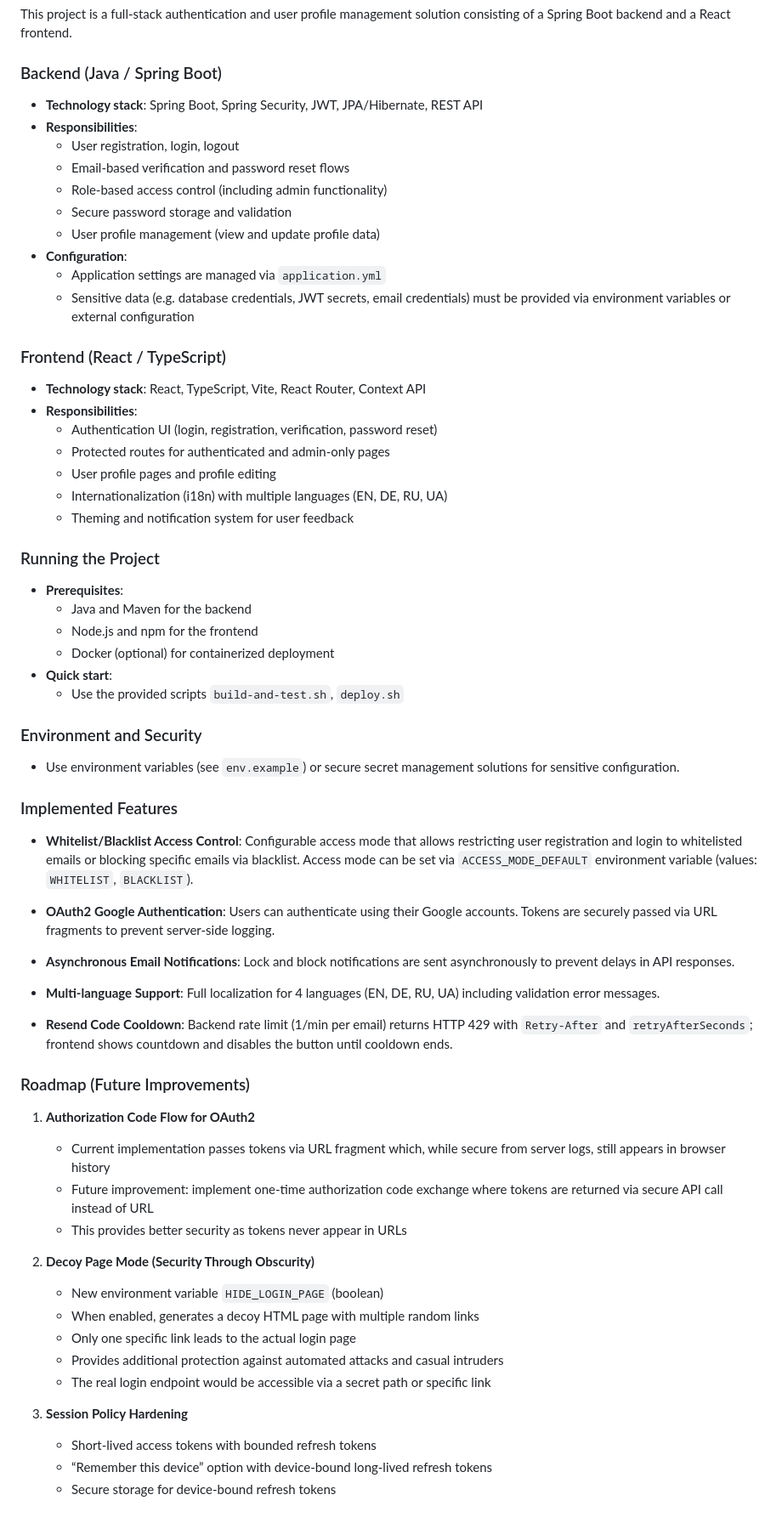
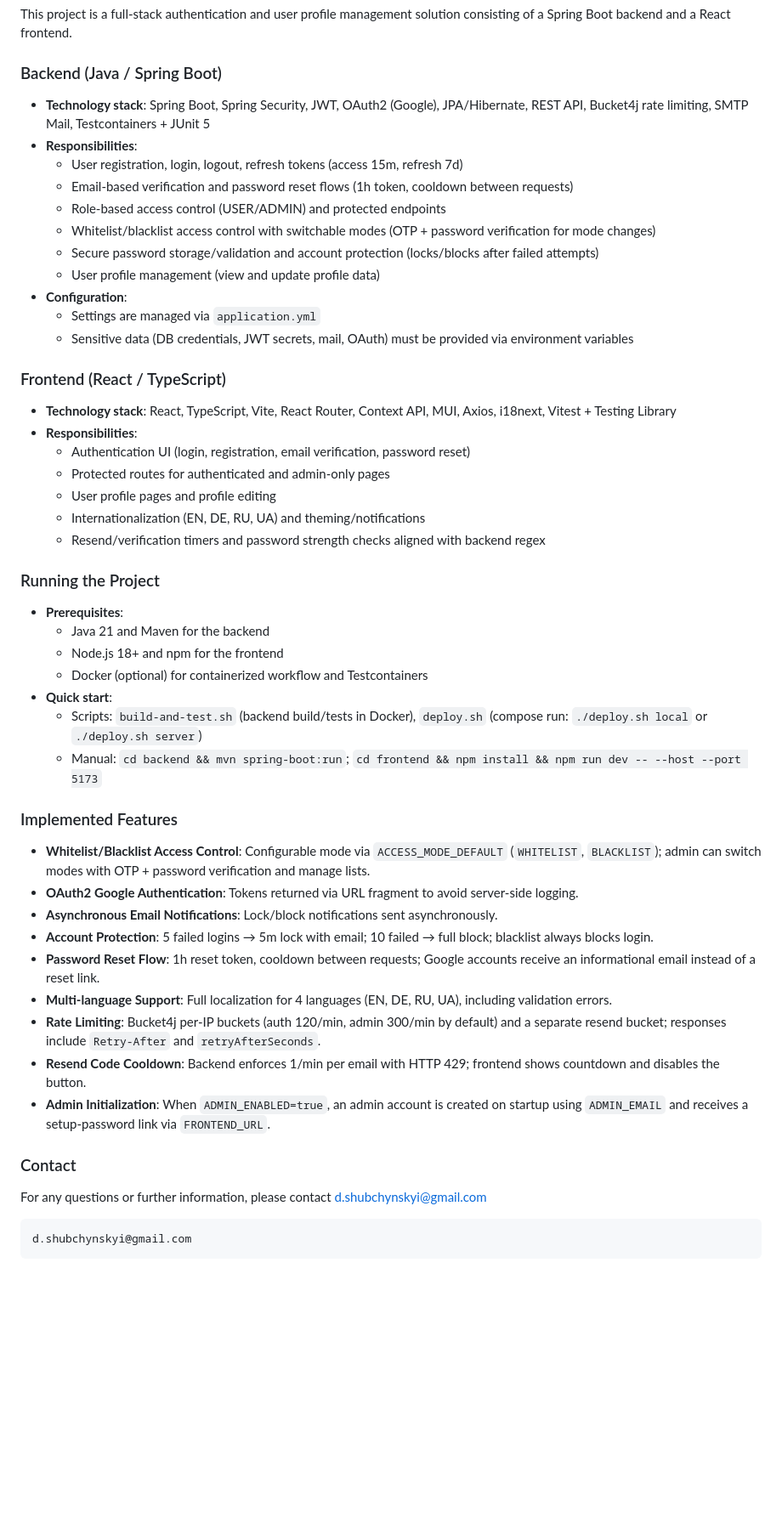
Before and after one commit to Shubchynskyi/Authentication-service, a Markdown page: README.md, the part around the change. Shown at 85% size. Drawn GitHub-style; blank space fills up the shorter version.

````diff
--- a/README.md
+++ b/README.md
@@ -4,68 +4,56 @@ This project is a full-stack authentication and user profile management solution
 
 ### Backend (Java / Spring Boot)
 
-- **Technology stack**: Spring Boot, Spring Security, JWT, JPA/Hibernate, REST API
+- **Technology stack**: Spring Boot, Spring Security, JWT, OAuth2 (Google), JPA/Hibernate, REST API, Bucket4j rate limiting, SMTP Mail, Testcontainers + JUnit 5
 - **Responsibilities**:
-  - User registration, login, logout
-  - Email-based verification and password reset flows
-  - Role-based access control (including admin functionality)
-  - Secure password storage and validation
+  - User registration, login, logout, refresh tokens (access 15m, refresh 7d)
+  - Email-based verification and password reset flows (1h token, cooldown between requests)
+  - Role-based access control (USER/ADMIN) and protected endpoints
+  - Whitelist/blacklist access control with switchable modes (OTP + password verification for mode changes)
+  - Secure password storage/validation and account protection (locks/blocks after failed attempts)
   - User profile management (view and update profile data)
 - **Configuration**:
-  - Application settings are managed via `application.yml`
-  - Sensitive data (e.g. database credentials, JWT secrets, email credentials) must be provided via environment variables or external configuration
+  - Settings are managed via `application.yml`
+  - Sensitive data (DB credentials, JWT secrets, mail, OAuth) must be provided via environment variables
+
 
 ### Frontend (React / TypeScript)
 
-- **Technology stack**: React, TypeScript, Vite, React Router, Context API
+- **Technology stack**: React, TypeScript, Vite, React Router, Context API, MUI, Axios, i18next, Vitest + Testing Library
 - **Responsibilities**:
-  - Authentication UI (login, registration, verification, password reset)
+  - Authentication UI (login, registration, email verification, password reset)
   - Protected routes for authenticated and admin-only pages
   - User profile pages and profile editing
-  - Internationalization (i18n) with multiple languages (EN, DE, RU, UA)
-  - Theming and notification system for user feedback
+  - Internationalization (EN, DE, RU, UA) and theming/notifications
+  - Resend/verification timers and password strength checks aligned with backend regex
+
 
 ### Running the Project
 
 - **Prerequisites**:
-  - Java and Maven for the backend
-  - Node.js and npm for the frontend
-  - Docker (optional) for containerized deployment
+  - Java 21 and Maven for the backend
+  - Node.js 18+ and npm for the frontend
+  - Docker (optional) for containerized workflow and Testcontainers
 - **Quick start**:
-  - Use the provided scripts `build-and-test.sh`, `deploy.sh`
+  - Scripts: `build-and-test.sh` (backend build/tests in Docker), `deploy.sh` (compose run: `./deploy.sh local` or `./deploy.sh server`)
+  - Manual: `cd backend && mvn spring-boot:run`; `cd frontend && npm install && npm run dev -- --host --port 5173`
 
-### Environment and Security
-
-- Use environment variables (see `env.example`) or secure secret management solutions for sensitive configuration.
 
 ### Implemented Features
 
-- **Whitelist/Blacklist Access Control**: Configurable access mode that allows restricting user registration and login to whitelisted emails or blocking specific emails via blacklist. Access mode can be set via `ACCESS_MODE_DEFAULT` environment variable (values: `WHITELIST`, `BLACKLIST`).
+- **Whitelist/Blacklist Access Control**: Configurable mode via `ACCESS_MODE_DEFAULT` (`WHITELIST`, `BLACKLIST`); admin can switch modes with OTP + password verification and manage lists.
+- **OAuth2 Google Authentication**: Tokens returned via URL fragment to avoid server-side logging.
+- **Asynchronous Email Notifications**: Lock/block notifications sent asynchronously.
+- **Account Protection**: 5 failed logins → 5m lock with email; 10 failed → full block; blacklist always blocks login.
+- **Password Reset Flow**: 1h reset token, cooldown between requests; Google accounts receive an informational email instead of a reset link.
+- **Multi-language Support**: Full localization for 4 languages (EN, DE, RU, UA), including validation errors.
+- **Rate Limiting**: Bucket4j per-IP buckets (auth 120/min, admin 300/min by default) and a separate resend bucket; responses include `Retry-After` and `retryAfterSeconds`.
+- **Resend Code Cooldown**: Backend enforces 1/min per email with HTTP 429; frontend shows countdown and disables the button.
+- **Admin Initialization**: When `ADMIN_ENABLED=true`, an admin account is created on startup using `ADMIN_EMAIL` and receives a setup-password link via `FRONTEND_URL`.
 
-- **OAuth2 Google Authentication**: Users can authenticate using their Google accounts. Tokens are securely passed via URL fragments to prevent server-side logging.
+### Contact
 
-- **Asynchronous Email Notifications**: Lock and block notifications are sent asynchronously to prevent delays in API responses.
-
-- **Multi-language Support**: Full localization for 4 languages (EN, DE, RU, UA) including validation error messages.
-
-- **Resend Code Cooldown**: Backend rate limit (1/min per email) returns HTTP 429 with `Retry-After` and `retryAfterSeconds`; frontend shows countdown and disables the button until cooldown ends.
-
-### Roadmap (Future Improvements)
-
-1. **Authorization Code Flow for OAuth2**
-   - Current implementation passes tokens via URL fragment which, while secure from server logs, still appears in browser history
-   - Future improvement: implement one-time authorization code exchange where tokens are returned via secure API call instead of URL
-   - This provides better security as tokens never appear in URLs
-
-2. **Decoy Page Mode (Security Through Obscurity)**
-   - New environment variable `HIDE_LOGIN_PAGE` (boolean)
-   - When enabled, generates a decoy HTML page with multiple random links
-   - Only one specific link leads to the actual login page
-   - Provides additional protection against automated attacks and casual intruders
-   - The real login endpoint would be accessible via a secret path or specific link
-
-
-3. **Session Policy Hardening**
-   - Short-lived access tokens with bounded refresh tokens
-   - “Remember this device” option with device-bound long-lived refresh tokens
-   - Secure storage for device-bound refresh tokens
+For any questions or further information, please contact [d.shubchynskyi@gmail.com](mailto:d.shubchynskyi@gmail.com)
+```
+d.shubchynskyi@gmail.com
+```
````
